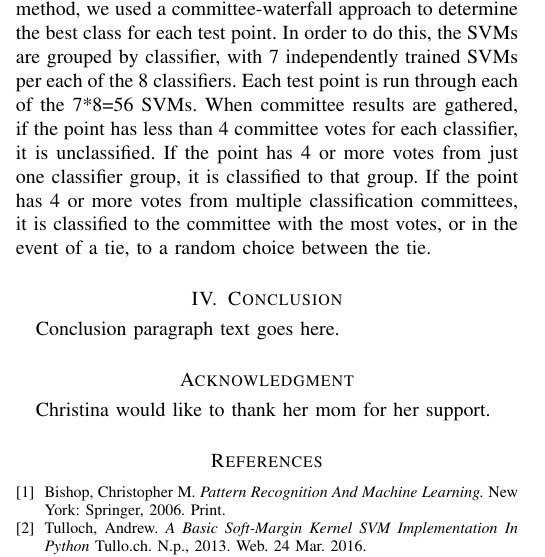
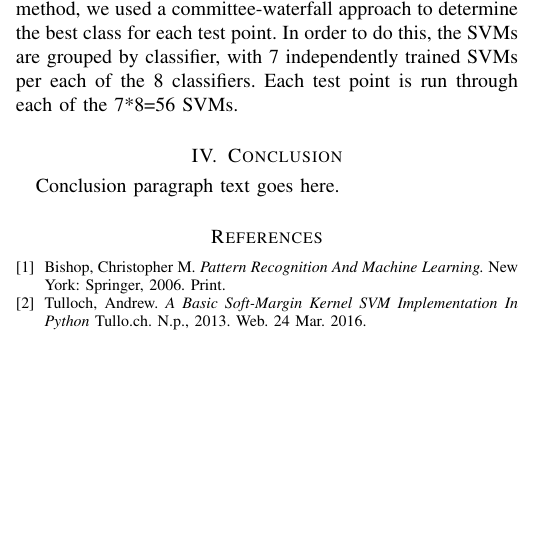
Before and after one commit to samkreter/Cooperative-SVM, a LaTeX paper (project1-xi.tex): part of one column of page 2 of 2, cut so that both start at the same text, the shorter picture padded with empty space. Compiled offline with pdfLaTeX; a missing font is replaced by an installed copy or a similar font; a LaTeX package or settings file that is missing is left out.

Commit message:
more proofreading

```diff
--- a/project1-xi.tex
+++ b/project1-xi.tex
@@ -181,14 +181,11 @@ The abstract goes here.
 
 \section{Experiments}
 
-After the SVMs were all trained using the bootstrapping method, we used a committee-waterfall approach to determine the best class for each test point.  In order to do this, the SVMs are grouped by classifier, with 7 independently trained SVMs per each of the 8 classifiers.  Each test point is run through each of the 7*8=56 SVMs.  When committee results are gathered, if the point has less than 4 committee votes for each classifier, it is unclassified.  If the point has 4 or more votes from just one classifier group, it is classified to that group. If the point has 4 or more votes from multiple classification committees, it is classified to the committee with the most votes, or in the event of a tie, to a random choice between the tie.
+After the SVMs were all trained using the bootstrapping method, we used a committee-waterfall approach to determine the best class for each test point.  In order to do this, the SVMs are grouped by classifier, with 7 independently trained SVMs per each of the 8 classifiers.  Each test point is run through each of the 7*8=56 SVMs.
 
 \section{Conclusion}
 Conclusion paragraph text goes here.
 
-\section*{Acknowledgment}
-
-Christina would like to thank her mom for her support.
 
 \ifCLASSOPTIONcaptionsoff
   \newpage
```
Also changed, not shown: project1-xi.pdf, 3 other files.
